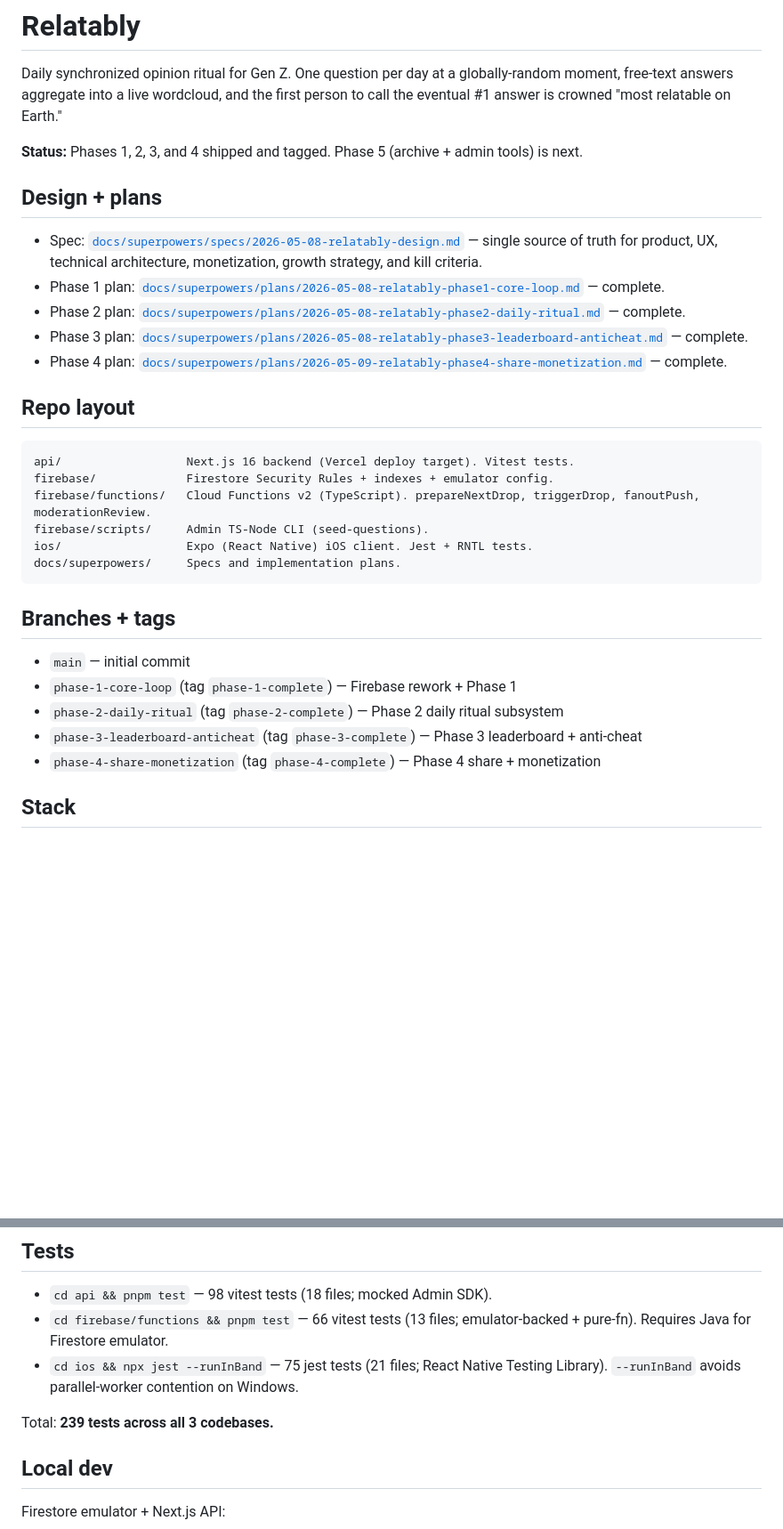
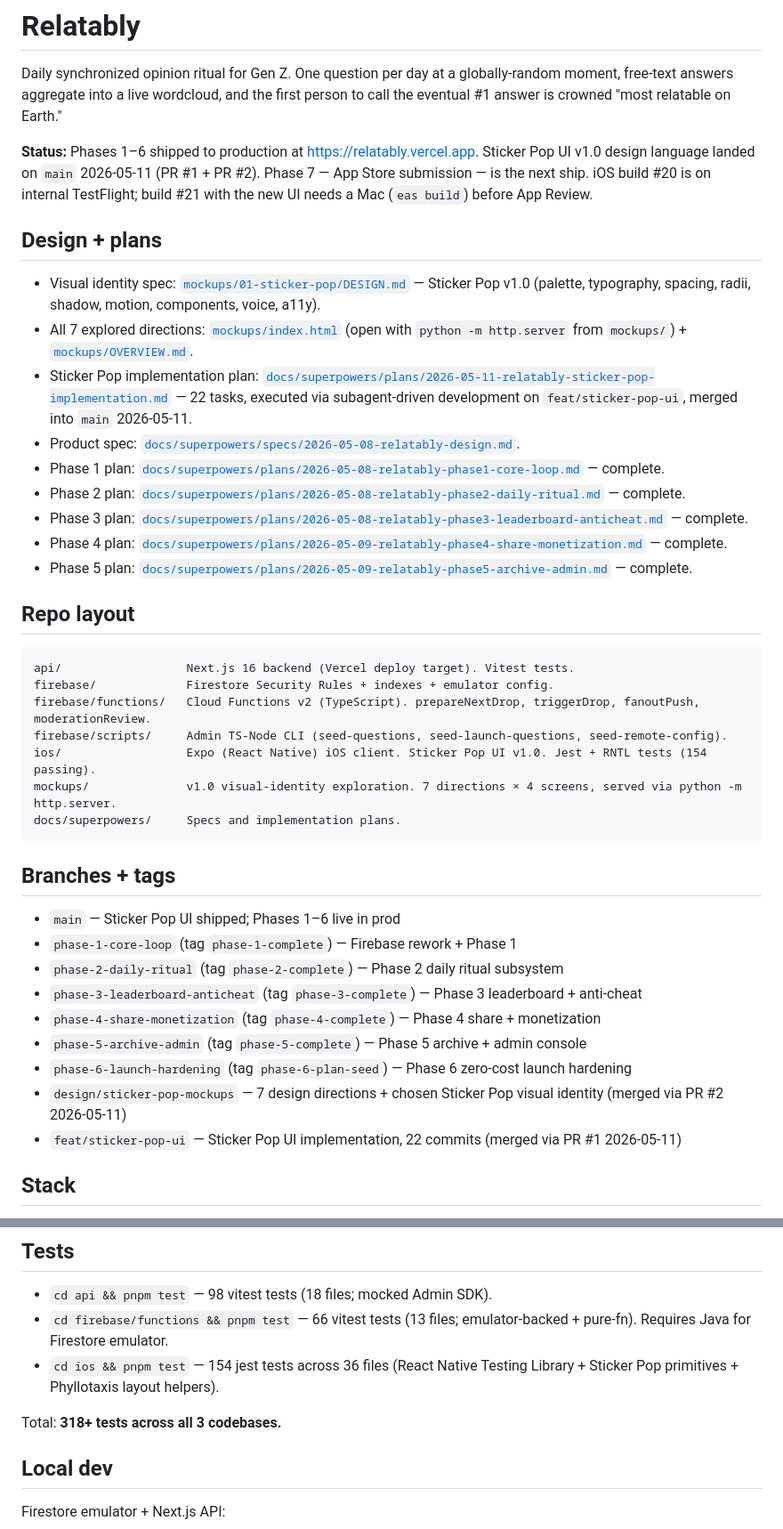
Before and after one commit to lawoflarge/relatably, a Markdown page: README.md, 2 parts joined by grey strips. Shown at 89% size. GitHub-like rendering; blank space fills up the shorter version.

Commit message:
docs: README — Phase 6 shipped + Sticker Pop UI on main
- Bumps phase status: 1-6 + Sticker Pop UI shipped; Phase 7 (App Store) is the next ship
- Adds mockups/ + Sticker Pop DESIGN.md + implementation plan to design links
- Updates branch table with design/sticker-pop-mockups + feat/sticker-pop-ui (both merged)
- Updates iOS test count 75 → 154 (Sticker Pop primitives + helpers added new tests)
- Adds mockups/ to repo layout

Co-Authored-By: Claude Opus 4.7 (1M context) <noreply@anthropic.com>

````diff
--- a/README.md
+++ b/README.md
@@ -2,15 +2,19 @@
 
 Daily synchronized opinion ritual for Gen Z. One question per day at a globally-random moment, free-text answers aggregate into a live wordcloud, and the first person to call the eventual #1 answer is crowned "most relatable on Earth."
 
-**Status:** Phases 1, 2, 3, and 4 shipped and tagged. Phase 5 (archive + admin tools) is next.
+**Status:** Phases 1–6 shipped to production at <https://relatably.vercel.app>. Sticker Pop UI v1.0 design language landed on `main` 2026-05-11 (PR #1 + PR #2). Phase 7 — App Store submission — is the next ship. iOS build #20 is on internal TestFlight; build #21 with the new UI needs a Mac (`eas build`) before App Review.
 
 ## Design + plans
 
-- Spec: [`docs/superpowers/specs/2026-05-08-relatably-design.md`](docs/superpowers/specs/2026-05-08-relatably-design.md) — single source of truth for product, UX, technical architecture, monetization, growth strategy, and kill criteria.
+- Visual identity spec: [`mockups/01-sticker-pop/DESIGN.md`](mockups/01-sticker-pop/DESIGN.md) — Sticker Pop v1.0 (palette, typography, spacing, radii, shadow, motion, components, voice, a11y).
+- All 7 explored directions: [`mockups/index.html`](mockups/index.html) (open with `python -m http.server` from `mockups/`) + [`mockups/OVERVIEW.md`](mockups/OVERVIEW.md).
+- Sticker Pop implementation plan: [`docs/superpowers/plans/2026-05-11-relatably-sticker-pop-implementation.md`](docs/superpowers/plans/2026-05-11-relatably-sticker-pop-implementation.md) — 22 tasks, executed via subagent-driven development on `feat/sticker-pop-ui`, merged into `main` 2026-05-11.
+- Product spec: [`docs/superpowers/specs/2026-05-08-relatably-design.md`](docs/superpowers/specs/2026-05-08-relatably-design.md).
 - Phase 1 plan: [`docs/superpowers/plans/2026-05-08-relatably-phase1-core-loop.md`](docs/superpowers/plans/2026-05-08-relatably-phase1-core-loop.md) — complete.
 - Phase 2 plan: [`docs/superpowers/plans/2026-05-08-relatably-phase2-daily-ritual.md`](docs/superpowers/plans/2026-05-08-relatably-phase2-daily-ritual.md) — complete.
 - Phase 3 plan: [`docs/superpowers/plans/2026-05-08-relatably-phase3-leaderboard-anticheat.md`](docs/superpowers/plans/2026-05-08-relatably-phase3-leaderboard-anticheat.md) — complete.
 - Phase 4 plan: [`docs/superpowers/plans/2026-05-09-relatably-phase4-share-monetization.md`](docs/superpowers/plans/2026-05-09-relatably-phase4-share-monetization.md) — complete.
+- Phase 5 plan: [`docs/superpowers/plans/2026-05-09-relatably-phase5-archive-admin.md`](docs/superpowers/plans/2026-05-09-relatably-phase5-archive-admin.md) — complete.
 
 ## Repo layout
 
@@ -18,18 +22,23 @@ Daily synchronized opinion ritual for Gen Z. One question per day at a globally-
 api/                  Next.js 16 backend (Vercel deploy target). Vitest tests.
 firebase/             Firestore Security Rules + indexes + emulator config.
 firebase/functions/   Cloud Functions v2 (TypeScript). prepareNextDrop, triggerDrop, fanoutPush, moderationReview.
-firebase/scripts/     Admin TS-Node CLI (seed-questions).
-ios/                  Expo (React Native) iOS client. Jest + RNTL tests.
+firebase/scripts/     Admin TS-Node CLI (seed-questions, seed-launch-questions, seed-remote-config).
+ios/                  Expo (React Native) iOS client. Sticker Pop UI v1.0. Jest + RNTL tests (154 passing).
+mockups/              v1.0 visual-identity exploration. 7 directions × 4 screens, served via python -m http.server.
 docs/superpowers/     Specs and implementation plans.
 ```
 
 ## Branches + tags
 
-- `main` — initial commit
+- `main` — Sticker Pop UI shipped; Phases 1–6 live in prod
 - `phase-1-core-loop` (tag `phase-1-complete`) — Firebase rework + Phase 1
 - `phase-2-daily-ritual` (tag `phase-2-complete`) — Phase 2 daily ritual subsystem
 - `phase-3-leaderboard-anticheat` (tag `phase-3-complete`) — Phase 3 leaderboard + anti-cheat
 - `phase-4-share-monetization` (tag `phase-4-complete`) — Phase 4 share + monetization
+- `phase-5-archive-admin` (tag `phase-5-complete`) — Phase 5 archive + admin console
+- `phase-6-launch-hardening` (tag `phase-6-plan-seed`) — Phase 6 zero-cost launch hardening
+- `design/sticker-pop-mockups` — 7 design directions + chosen Sticker Pop visual identity (merged via PR #2 2026-05-11)
+- `feat/sticker-pop-ui` — Sticker Pop UI implementation, 22 commits (merged via PR #1 2026-05-11)
 
 ## Stack
 
@@ -52,9 +61,9 @@ docs/superpowers/     Specs and implementation plans.
 
 - `cd api && pnpm test` — 98 vitest tests (18 files; mocked Admin SDK).
 - `cd firebase/functions && pnpm test` — 66 vitest tests (13 files; emulator-backed + pure-fn). Requires Java for Firestore emulator.
-- `cd ios && npx jest --runInBand` — 75 jest tests (21 files; React Native Testing Library). `--runInBand` avoids parallel-worker contention on Windows.
+- `cd ios && pnpm test` — 154 jest tests across 36 files (React Native Testing Library + Sticker Pop primitives + Phyllotaxis layout helpers).
 
-Total: **239 tests across all 3 codebases.**
+Total: **318+ tests across all 3 codebases.**
 
 ## Local dev
 
````
